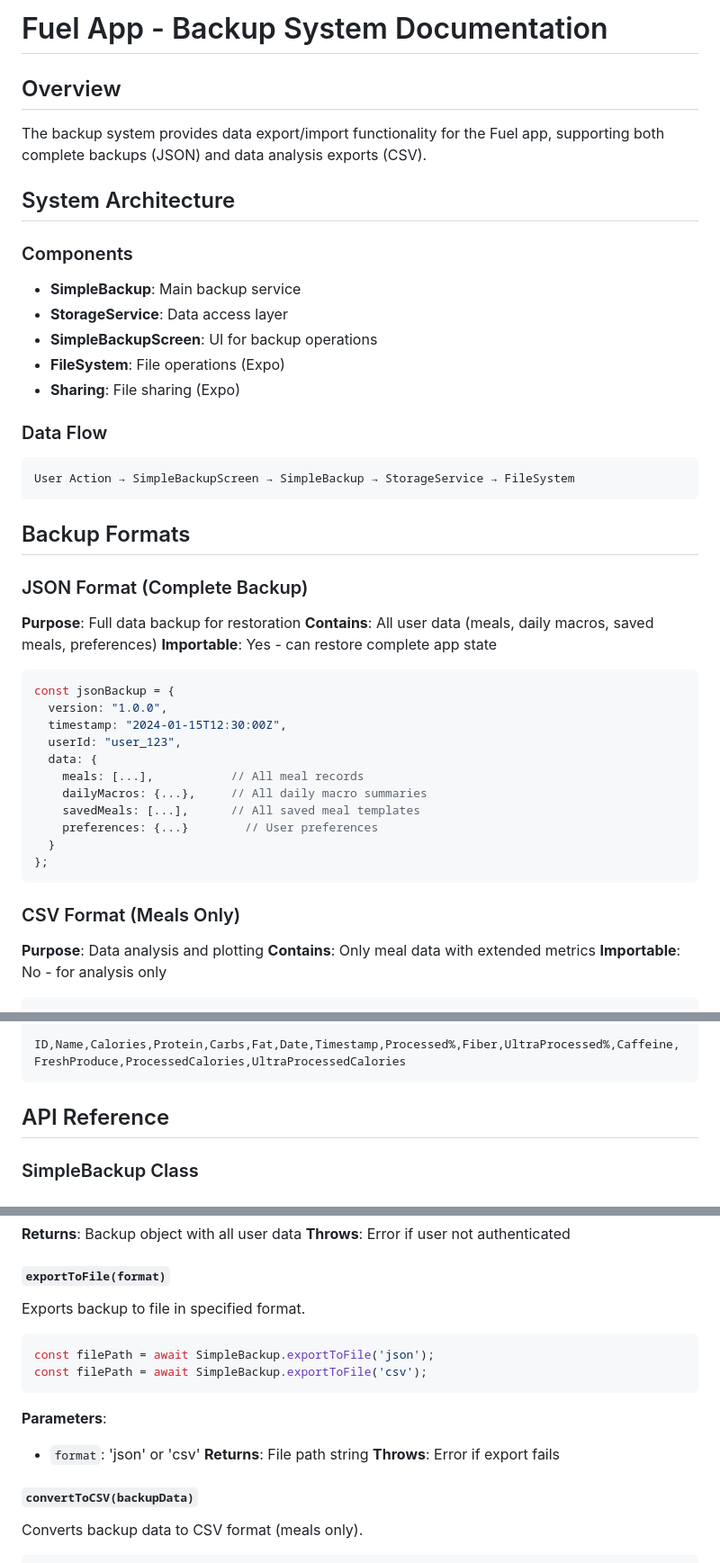
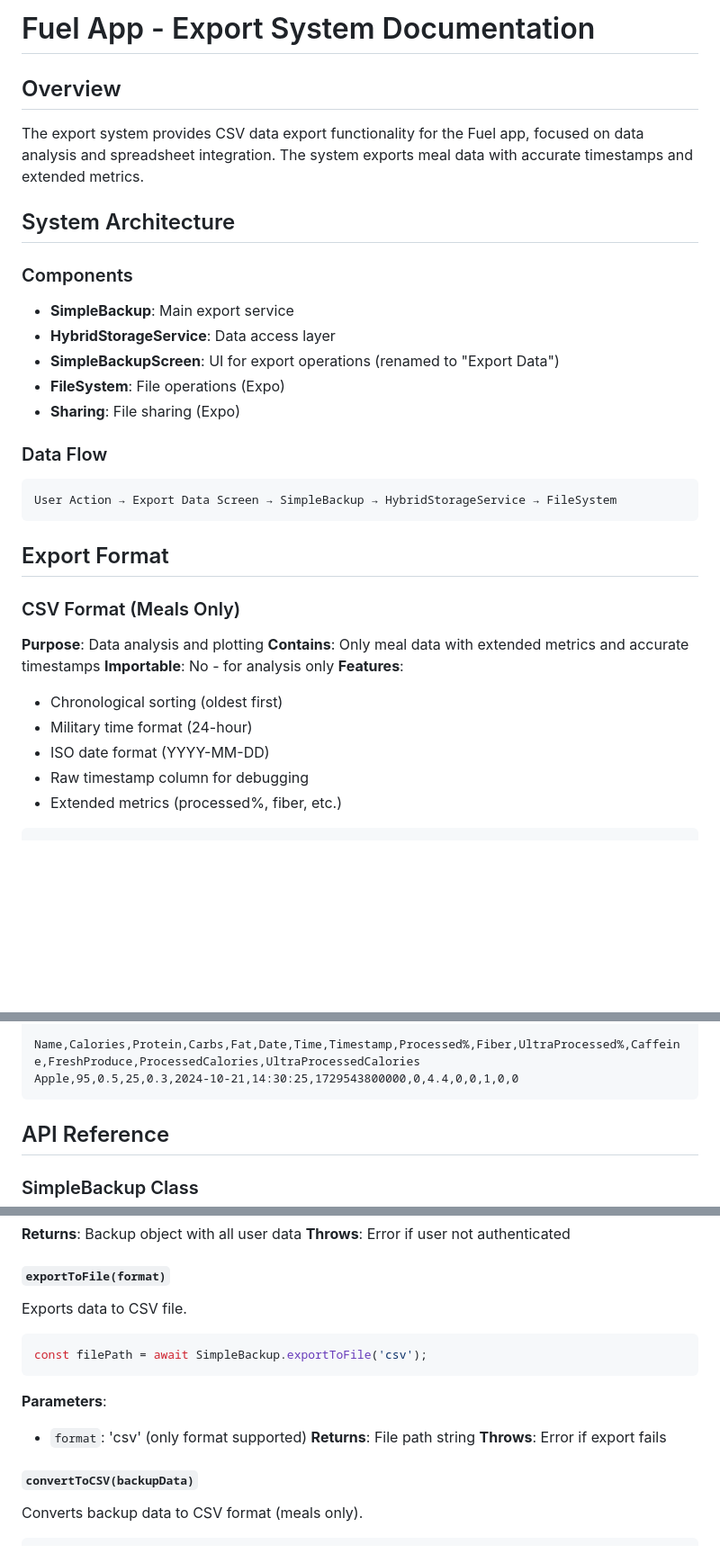
Before and after one commit to randolph380/fuell, a Markdown page: docs/BACKUP_SYSTEM.md, 3 parts joined by grey strips. Shown: that part at 90% size. GitHub-like rendering; blank space fills up the shorter version.

````diff
--- a/docs/BACKUP_SYSTEM.md
+++ b/docs/BACKUP_SYSTEM.md
@@ -1,47 +1,34 @@
-# Fuel App - Backup System Documentation
+# Fuel App - Export System Documentation
 
 ## Overview
-The backup system provides data export/import functionality for the Fuel app, supporting both complete backups (JSON) and data analysis exports (CSV).
+The export system provides CSV data export functionality for the Fuel app, focused on data analysis and spreadsheet integration. The system exports meal data with accurate timestamps and extended metrics.
 
 ## System Architecture
 
 ### Components
-- **SimpleBackup**: Main backup service
-- **StorageService**: Data access layer
-- **SimpleBackupScreen**: UI for backup operations
+- **SimpleBackup**: Main export service
+- **HybridStorageService**: Data access layer
+- **SimpleBackupScreen**: UI for export operations (renamed to "Export Data")
 - **FileSystem**: File operations (Expo)
 - **Sharing**: File sharing (Expo)
 
 ### Data Flow
 ```
-User Action → SimpleBackupScreen → SimpleBackup → StorageService → FileSystem
+User Action → Export Data Screen → SimpleBackup → HybridStorageService → FileSystem
 ```
 
-## Backup Formats
-
-### JSON Format (Complete Backup)
-**Purpose**: Full data backup for restoration
-**Contains**: All user data (meals, daily macros, saved meals, preferences)
-**Importable**: Yes - can restore complete app state
-
-```javascript
-const jsonBackup = {
-  version: "1.0.0",
-  timestamp: "2024-01-15T12:30:00Z",
-  userId: "user_123",
-  data: {
-    meals: [...],           // All meal records
-    dailyMacros: {...},     // All daily macro summaries
-    savedMeals: [...],      // All saved meal templates
-    preferences: {...}        // User preferences
-  }
-};
-```
+## Export Format
 
 ### CSV Format (Meals Only)
 **Purpose**: Data analysis and plotting
-**Contains**: Only meal data with extended metrics
+**Contains**: Only meal data with extended metrics and accurate timestamps
 **Importable**: No - for analysis only
+**Features**:
+- Chronological sorting (oldest first)
+- Military time format (24-hour)
+- ISO date format (YYYY-MM-DD)
+- Raw timestamp column for debugging
+- Extended metrics (processed%, fiber, etc.)
 
 ```csv
 # Fuel App - Meals Export
@@ -49,6 +36,7 @@ const jsonBackup = {
 # Total Meals: 25
 
-ID,Name,Calories,Protein,Carbs,Fat,Date,Timestamp,Processed%,Fiber,UltraProcessed%,Caffeine,FreshProduce,ProcessedCalories,UltraProcessedCalories
+Name,Calories,Protein,Carbs,Fat,Date,Time,Timestamp,Processed%,Fiber,UltraProcessed%,Caffeine,FreshProduce,ProcessedCalories,UltraProcessedCalories
+Apple,95,0.5,25,0.3,2024-10-21,14:30:25,1729543800000,0,4.4,0,0,1,0,0
 ```
 
 ## API Reference
@@ -65,14 +53,13 @@ const backupData = await SimpleBackup.createBackup();
 **Throws**: Error if user not authenticated
 
 #### `exportToFile(format)`
-Exports backup to file in specified format.
+Exports data to CSV file.
 ```javascript
-const filePath = await SimpleBackup.exportToFile('json');
 const filePath = await SimpleBackup.exportToFile('csv');
 ```
 
 **Parameters**:
-- `format`: 'json' or 'csv'
+- `format`: 'csv' (only format supported)
 **Returns**: File path string
 **Throws**: Error if export fails
 
````
Also changed, not shown: other parts of docs/BACKUP_SYSTEM.md (+16 -41 lines), docs/ARCHITECTURE.md (+7 -7 lines).
